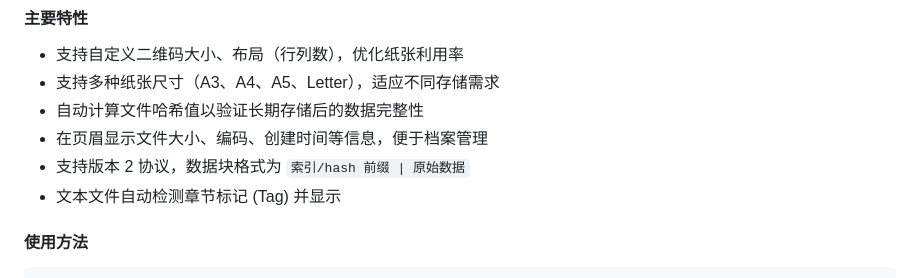
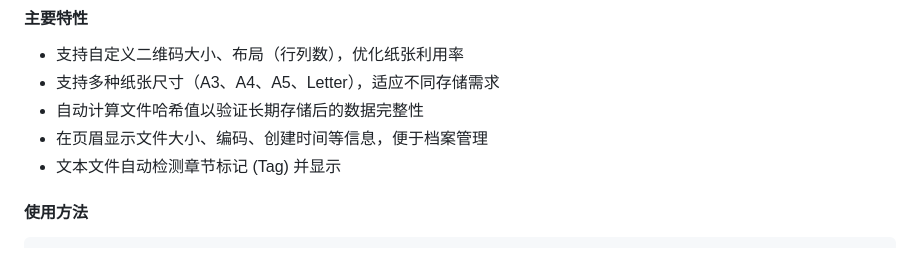
Before and after one commit to rain1201/StoreWithQR, a Markdown page: README.md, the part around the change. GitHub-like rendering.

Commit message:
doc:update readme

```diff
--- a/README.md
+++ b/README.md
@@ -27,7 +27,6 @@
 - 支持多种纸张尺寸（A3、A4、A5、Letter），适应不同存储需求
 - 自动计算文件哈希值以验证长期存储后的数据完整性
 - 在页眉显示文件大小、编码、创建时间等信息，便于档案管理
-- 支持版本 2 协议，数据块格式为 `索引/hash 前缀 | 原始数据`
 - 文本文件自动检测章节标记 (Tag) 并显示
 
 #### 使用方法
```
